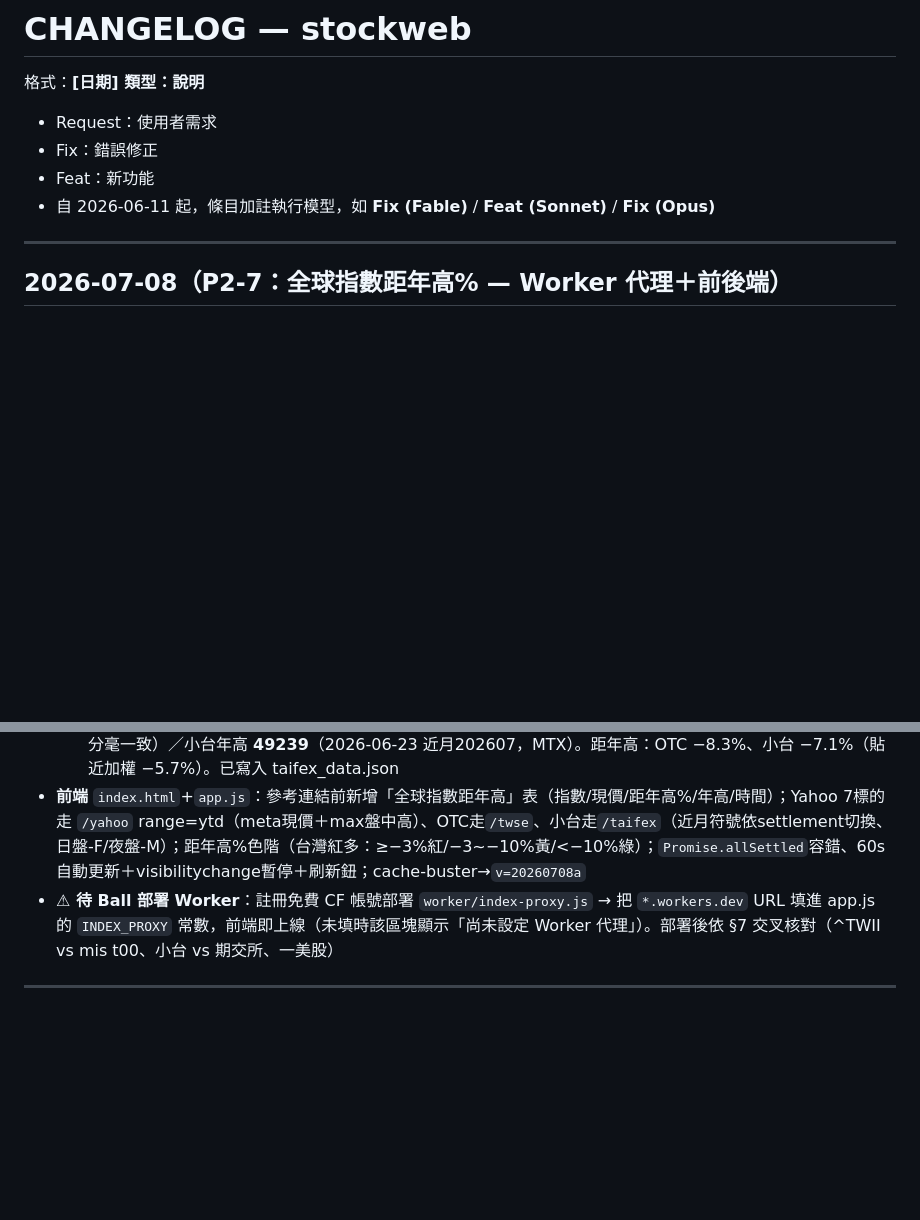
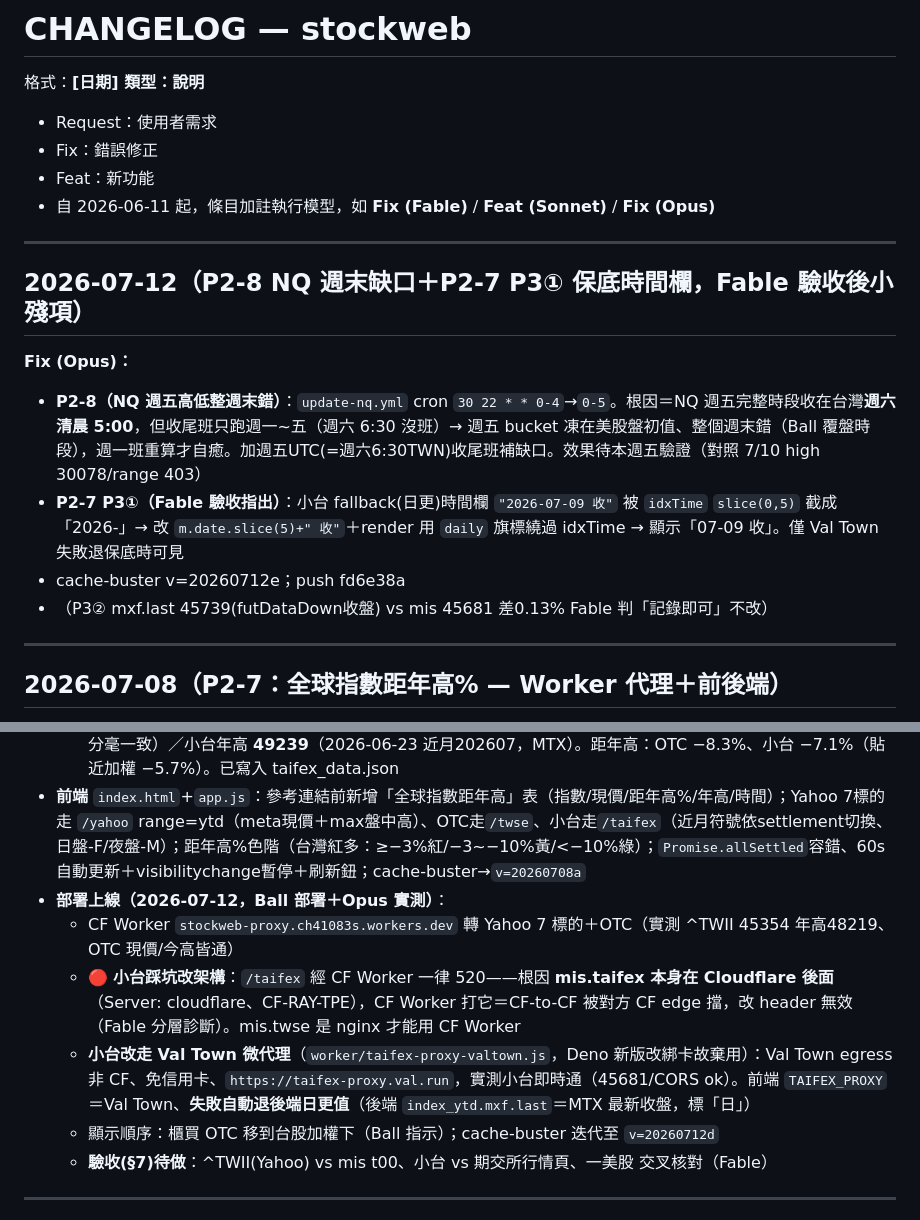
Before and after one commit to CharlesJuGit/stocklist, a Markdown page: CHANGELOG.md, 2 parts joined by grey strips. GitHub-like rendering; blank space fills up the shorter version.

Commit message:
docs(P2-7/P2-8): CHANGELOG 記錄 NQ週末缺口＋小台保底時間欄修復
Co-Authored-By: Claude Opus 4.8 <noreply@anthropic.com>

```diff
--- a/CHANGELOG.md
+++ b/CHANGELOG.md
@@ -5,6 +5,16 @@
 - Fix：錯誤修正
 - Feat：新功能
 - 自 2026-06-11 起，條目加註執行模型，如 **Fix (Fable)** / **Feat (Sonnet)** / **Fix (Opus)**
+
+---
+
+## 2026-07-12（P2-8 NQ 週末缺口＋P2-7 P3① 保底時間欄，Fable 驗收後小殘項）
+
+**Fix (Opus)：**
+- **P2-8（NQ 週五高低整週末錯）**：`update-nq.yml` cron `30 22 * * 0-4`→`0-5`。根因＝NQ 週五完整時段收在台灣**週六清晨 5:00**，但收尾班只跑週一~五（週六 6:30 沒班）→ 週五 bucket 凍在美股盤初值、整個週末錯（Ball 覆盤時段），週一班重算才自癒。加週五UTC(=週六6:30TWN)收尾班補缺口。效果待本週五驗證（對照 7/10 high 30078/range 403）
+- **P2-7 P3①（Fable 驗收指出）**：小台 fallback(日更)時間欄 `"2026-07-09 收"` 被 `idxTime` `slice(0,5)` 截成「2026-」→ 改 `m.date.slice(5)+" 收"`＋render 用 `daily` 旗標繞過 idxTime → 顯示「07-09 收」。僅 Val Town 失敗退保底時可見
+- cache-buster v=20260712e；push fd6e38a
+- （P3② mxf.last 45739(futDataDown收盤) vs mis 45681 差0.13% Fable 判「記錄即可」不改）
 
 ---
 
@@ -17,7 +27,12 @@
 - **後端** `fetch_taifex.py`：新增 `index_ytd` 區塊（OTC/小台年高，Yahoo 7標的年高由前端同呼叫取得不需後端）。OTC＝FinMind TaiwanStockPrice/TPEx 當年max ∪ mis今高 ∪ 前值（自癒）；小台＝MTX futDataDown 當年每日主力合約(量最大)最高的max（tokenless，濾薄量週/遠月異常價）；跨年重置；整段 try 不拖垮 cron
   - **seed 值（spec §7 要求記錄）**：OTC 年高 **459.56**（2026-06-22，FinMind TPEx，最新close 421.39與mis分毫一致）／小台年高 **49239**（2026-06-23 近月202607，MTX）。距年高：OTC −8.3%、小台 −7.1%（貼近加權 −5.7%）。已寫入 taifex_data.json
 - **前端** `index.html`+`app.js`：參考連結前新增「全球指數距年高」表（指數/現價/距年高%/年高/時間）；Yahoo 7標的走 `/yahoo` range=ytd（meta現價＋max盤中高）、OTC走`/twse`、小台走`/taifex`（近月符號依settlement切換、日盤-F/夜盤-M）；距年高%色階（台灣紅多：≥−3%紅/−3~−10%黃/<−10%綠）；`Promise.allSettled`容錯、60s自動更新＋visibilitychange暫停＋刷新鈕；cache-buster→`v=20260708a`
-- **⚠ 待 Ball 部署 Worker**：註冊免費 CF 帳號部署 `worker/index-proxy.js` → 把 `*.workers.dev` URL 填進 app.js 的 `INDEX_PROXY` 常數，前端即上線（未填時該區塊顯示「尚未設定 Worker 代理」）。部署後依 §7 交叉核對（^TWII vs mis t00、小台 vs 期交所、一美股）
+- **部署上線（2026-07-12，Ball 部署＋Opus 實測）**：
+  - CF Worker `stockweb-proxy.ch41083s.workers.dev` 轉 Yahoo 7 標的＋OTC（實測 ^TWII 45354 年高48219、OTC 現價/今高皆通）
+  - 🔴 **小台踩坑改架構**：`/taifex` 經 CF Worker 一律 520——根因 **mis.taifex 本身在 Cloudflare 後面**（Server: cloudflare、CF-RAY-TPE），CF Worker 打它＝CF-to-CF 被對方 CF edge 擋，改 header 無效（Fable 分層診斷）。mis.twse 是 nginx 才能用 CF Worker
+  - **小台改走 Val Town 微代理**（`worker/taifex-proxy-valtown.js`，Deno 新版改綁卡故棄用）：Val Town egress 非 CF、免信用卡、`https://taifex-proxy.val.run`，實測小台即時通（45681/CORS ok）。前端 `TAIFEX_PROXY`＝Val Town、**失敗自動退後端日更值**（後端 `index_ytd.mxf.last`＝MTX 最新收盤，標「日」）
+  - 顯示順序：櫃買 OTC 移到台股加權下（Ball 指示）；cache-buster 迭代至 `v=20260712d`
+  - **驗收(§7)待做**：^TWII(Yahoo) vs mis t00、小台 vs 期交所行情頁、一美股 交叉核對（Fable）
 
 ---
 
```
